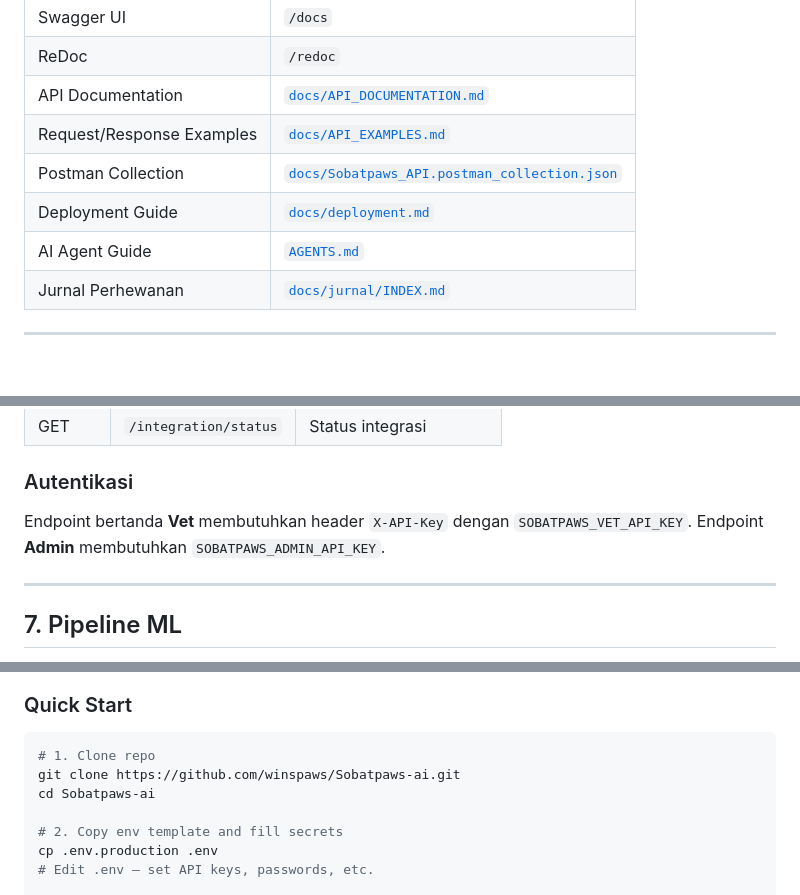
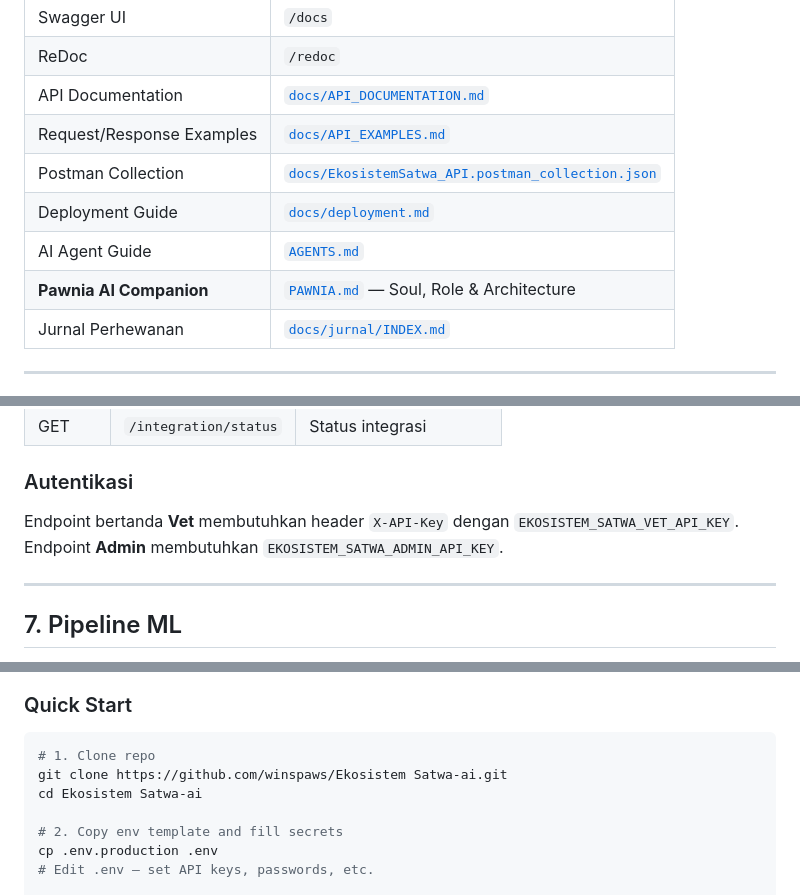
Before and after one commit to winspaws/Sobatpaws-ai, a Markdown page: README.md, 3 parts joined by grey strips. Rendered like a GitHub page; blank space fills up the shorter version.

````diff
--- a/README.md
+++ b/README.md
@@ -26,9 +26,10 @@ data klinis menjadi saran diagnosa, tindakan, dan rekomendasi pengobatan.
 | ReDoc | `/redoc` |
 | API Documentation | [`docs/API_DOCUMENTATION.md`](docs/API_DOCUMENTATION.md) |
 | Request/Response Examples | [`docs/API_EXAMPLES.md`](docs/API_EXAMPLES.md) |
-| Postman Collection | [`docs/Sobatpaws_API.postman_collection.json`](docs/Sobatpaws_API.postman_collection.json) |
+| Postman Collection | [`docs/EkosistemSatwa_API.postman_collection.json`](docs/EkosistemSatwa_API.postman_collection.json) |
 | Deployment Guide | [`docs/deployment.md`](docs/deployment.md) |
 | AI Agent Guide | [`AGENTS.md`](AGENTS.md) |
+| **Pawnia AI Companion** | [`PAWNIA.md`](PAWNIA.md) — Soul, Role & Architecture |
 | Jurnal Perhewanan | [`docs/jurnal/INDEX.md`](docs/jurnal/INDEX.md) |
 
 ---
@@ -370,8 +371,8 @@ Dokumentasi lengkap: [`docs/API_DOCUMENTATION.md`](docs/API_DOCUMENTATION.md)
 
 ### Autentikasi
 
-Endpoint bertanda **Vet** membutuhkan header `X-API-Key` dengan `SOBATPAWS_VET_API_KEY`.
-Endpoint **Admin** membutuhkan `SOBATPAWS_ADMIN_API_KEY`.
+Endpoint bertanda **Vet** membutuhkan header `X-API-Key` dengan `EKOSISTEM_SATWA_VET_API_KEY`.
+Endpoint **Admin** membutuhkan `EKOSISTEM_SATWA_ADMIN_API_KEY`.
 
 ---
 
@@ -527,8 +528,8 @@ peternakan setempat.
 
 ```bash
 # 1. Clone repo
-git clone https://github.com/winspaws/Sobatpaws-ai.git
-cd Sobatpaws-ai
+git clone https://github.com/winspaws/Ekosistem Satwa-ai.git
+cd Ekosistem Satwa-ai
 
 # 2. Copy env template and fill secrets
 cp .env.production .env
````
Also changed, not shown: other parts of README.md (+29 -29 lines), .hermes/SOUL.md (added, +51 -0 lines), PAWNIA.md (added, +273 -0 lines).
